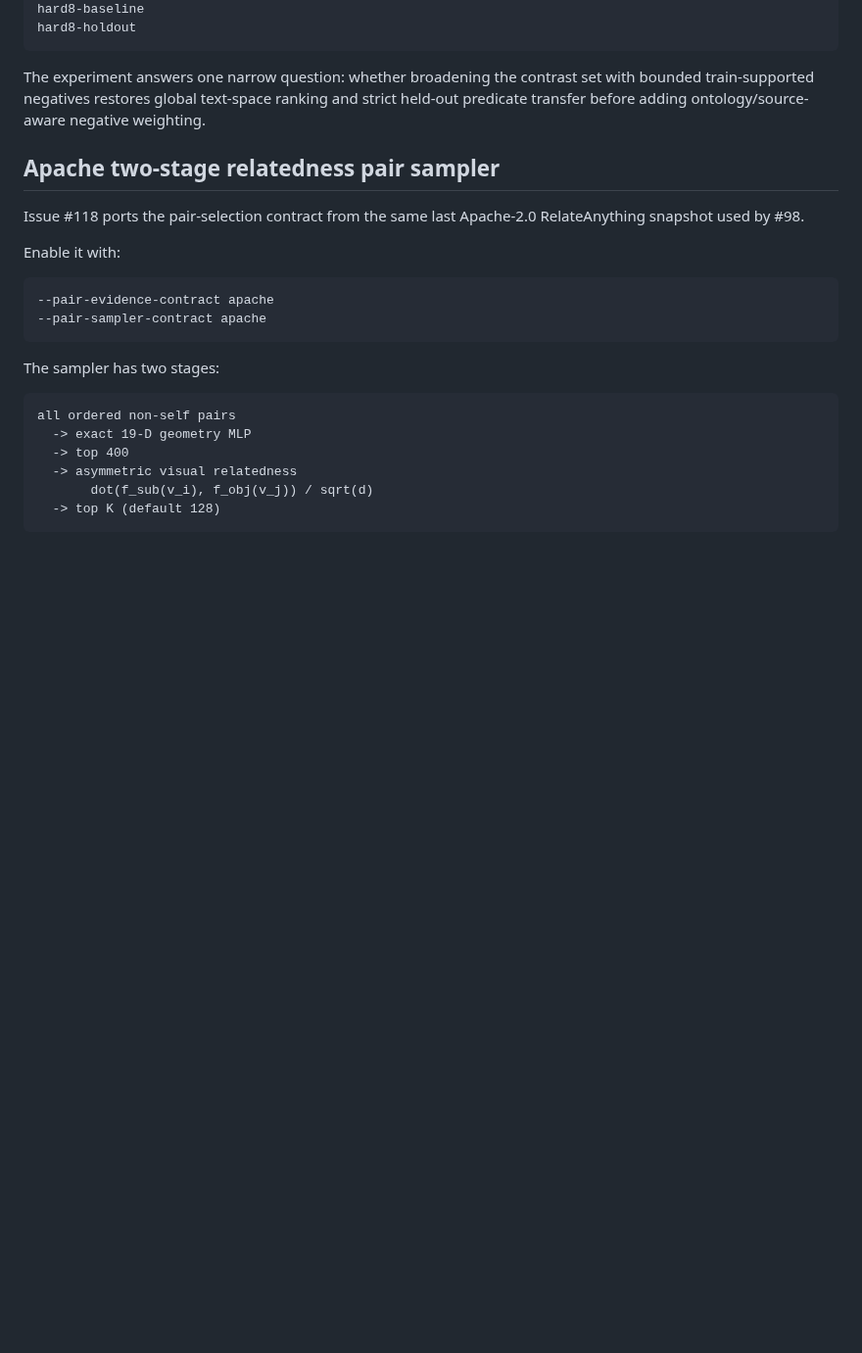
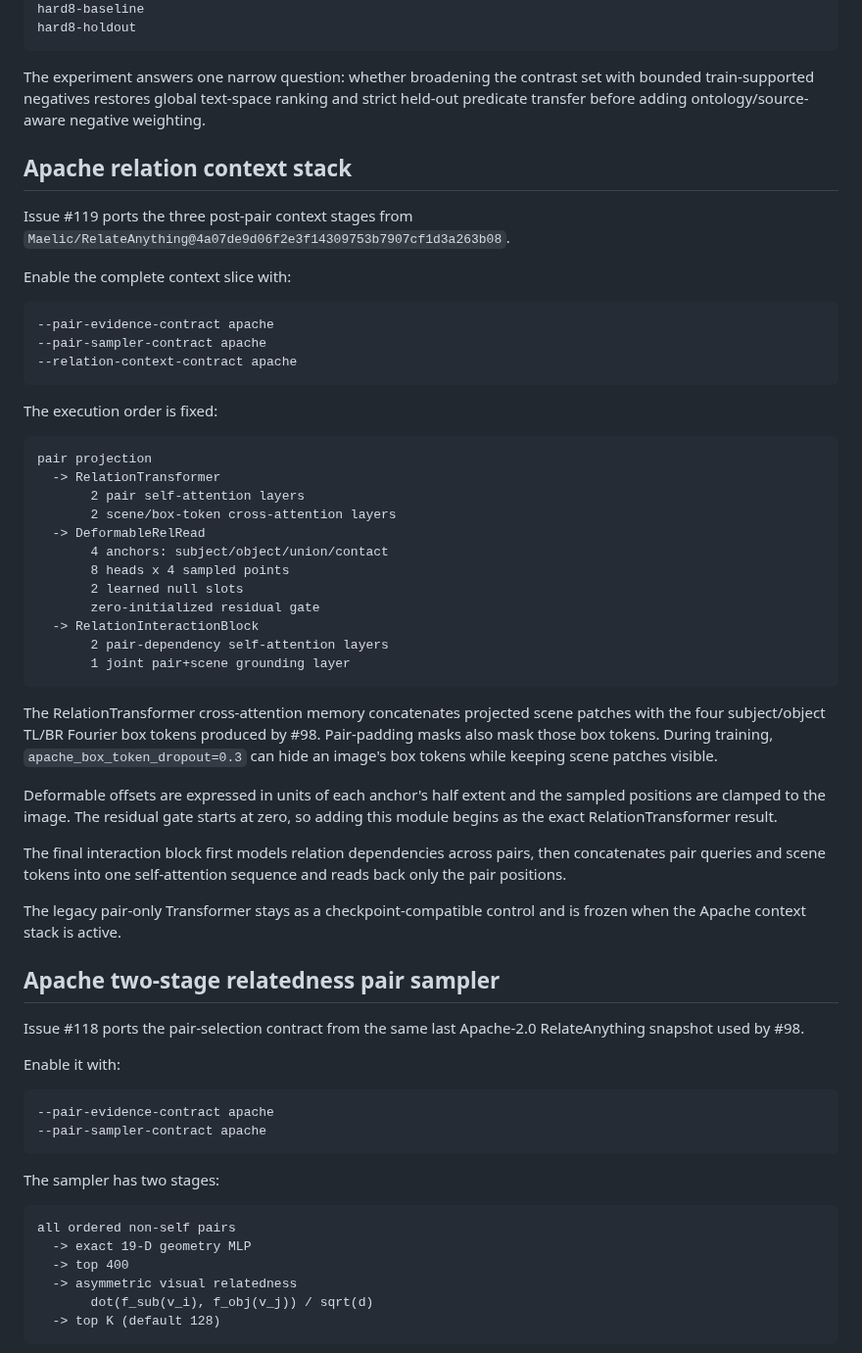
Before and after one commit to qigao/KFCore, a Markdown page: tools/relation_training/README.md, the part around the change. Shown at 98% size. GitHub-like rendering; blank space fills up the shorter version.

Commit message:
docs(relation-training): document Apache context stack

````diff
--- a/tools/relation_training/README.md
+++ b/tools/relation_training/README.md
@@ -559,6 +559,53 @@ The experiment answers one narrow question: whether broadening the contrast set
 with bounded train-supported negatives restores global text-space ranking and
 strict held-out predicate transfer before adding ontology/source-aware
 negative weighting.
+
+## Apache relation context stack
+
+Issue #119 ports the three post-pair context stages from
+`Maelic/RelateAnything@4a07de9d06f2e3f14309753b7907cf1d3a263b08`.
+
+Enable the complete context slice with:
+
+```text
+--pair-evidence-contract apache
+--pair-sampler-contract apache
+--relation-context-contract apache
+```
+
+The execution order is fixed:
+
+```text
+pair projection
+  -> RelationTransformer
+       2 pair self-attention layers
+       2 scene/box-token cross-attention layers
+  -> DeformableRelRead
+       4 anchors: subject/object/union/contact
+       8 heads x 4 sampled points
+       2 learned null slots
+       zero-initialized residual gate
+  -> RelationInteractionBlock
+       2 pair-dependency self-attention layers
+       1 joint pair+scene grounding layer
+```
+
+The RelationTransformer cross-attention memory concatenates projected scene
+patches with the four subject/object TL/BR Fourier box tokens produced by #98.
+Pair-padding masks also mask those box tokens. During training,
+`apache_box_token_dropout=0.3` can hide an image's box tokens while keeping
+scene patches visible.
+
+Deformable offsets are expressed in units of each anchor's half extent and the
+sampled positions are clamped to the image. The residual gate starts at zero,
+so adding this module begins as the exact RelationTransformer result.
+
+The final interaction block first models relation dependencies across pairs,
+then concatenates pair queries and scene tokens into one self-attention
+sequence and reads back only the pair positions.
+
+The legacy pair-only Transformer stays as a checkpoint-compatible control and
+is frozen when the Apache context stack is active.
 
 ## Apache two-stage relatedness pair sampler
 
````
